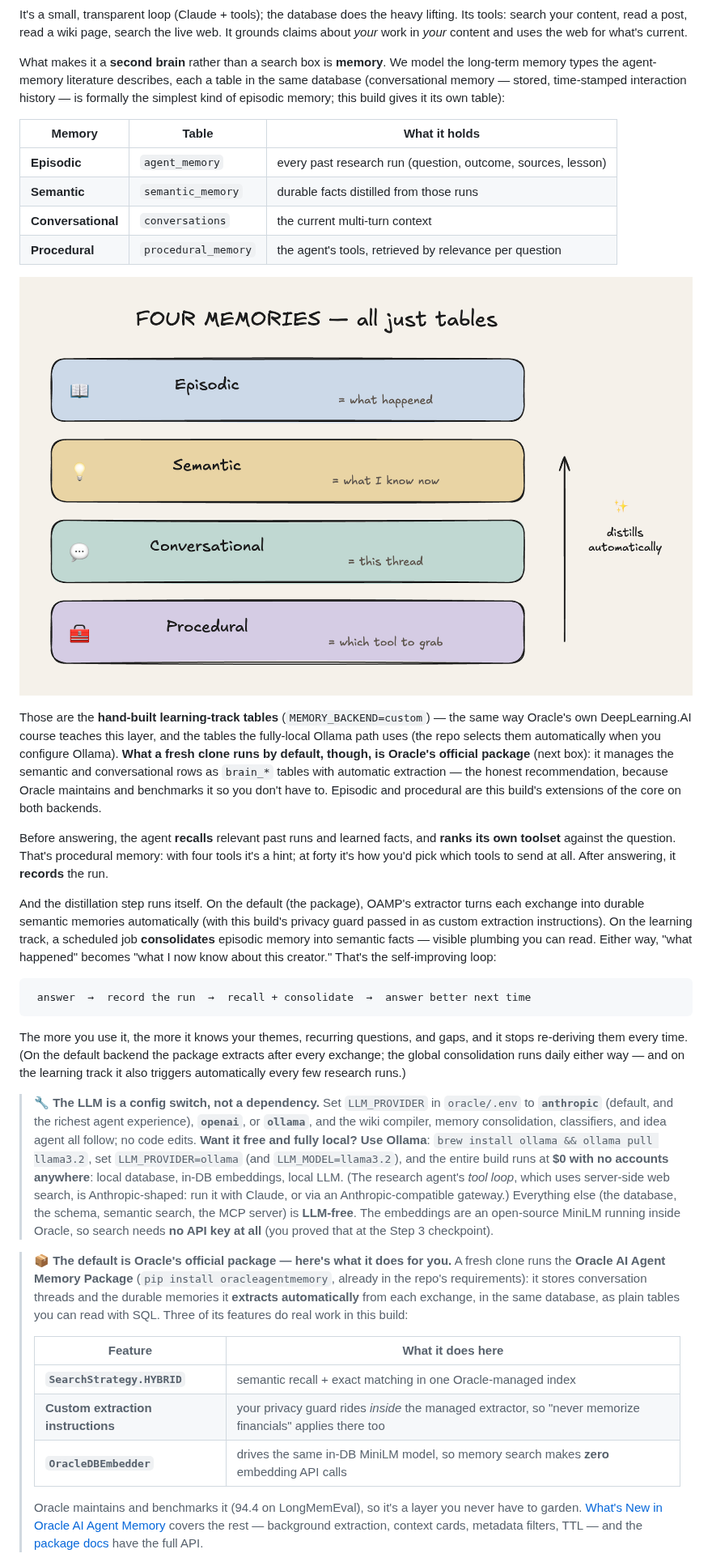
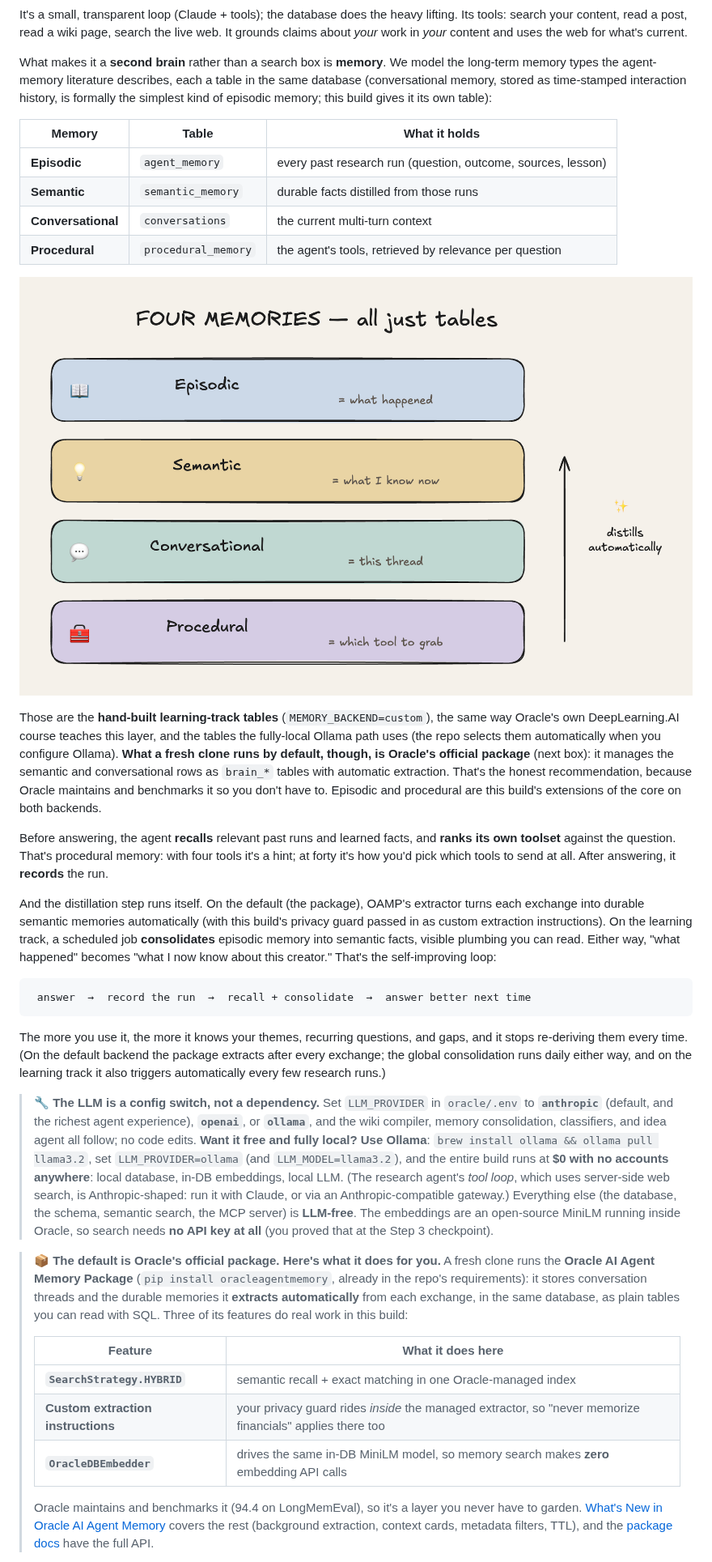
Before and after one commit to LindaHaviv/second-brain, a Markdown page: docs/BLOG.md, the part around one of its changes. Shown at 81% size. Rendered like a GitHub page.

Commit message:
Blog punctuation pass: replace em dashes with commas, colons, periods, and parentheses across prose and image alt text
Co-Authored-By: Claude Fable 5 <noreply@anthropic.com>

```diff
--- a/docs/BLOG.md
+++ b/docs/BLOG.md
@@ -291,7 +291,7 @@ search your content, read a post, read a wiki page, search the live web. It grou
 
 What makes it a **second brain** rather than a search box is **memory**. We model the long-term
 memory types the agent-memory literature describes, each a table in the same database
-(conversational memory — stored, time-stamped interaction history — is formally the simplest
+(conversational memory, stored as time-stamped interaction history, is formally the simplest
 kind of episodic memory; this build gives it its own table):
 
 | Memory | Table | What it holds |
@@ -301,13 +301,13 @@ kind of episodic memory; this build gives it its own table):
 | **Conversational** | `conversations` | the current multi-turn context |
 | **Procedural** | `procedural_memory` | the agent's tools, retrieved by relevance per question |
 
-![The four memory types as a stacked ladder — episodic = what happened, semantic = what I know now, conversational = this thread, procedural = which tool to grab — with a "distills automatically" arrow beside the stack](images/four-memories.png)
+![The four memory types as a stacked ladder: episodic = what happened, semantic = what I know now, conversational = this thread, procedural = which tool to grab, with a "distills automatically" arrow beside the stack](images/four-memories.png)
 
-Those are the **hand-built learning-track tables** (`MEMORY_BACKEND=custom`) — the same way
+Those are the **hand-built learning-track tables** (`MEMORY_BACKEND=custom`), the same way
 Oracle's own DeepLearning.AI course teaches this layer, and the tables the fully-local Ollama
 path uses (the repo selects them automatically when you configure Ollama). **What a fresh clone
 runs by default, though, is Oracle's official package** (next box): it manages the semantic and
-conversational rows as `brain_*` tables with automatic extraction — the honest recommendation,
+conversational rows as `brain_*` tables with automatic extraction. That's the honest recommendation,
 because Oracle maintains and benchmarks it so you don't have to. Episodic and procedural are
 this build's extensions of the core on both backends.
 
@@ -318,7 +318,7 @@ it's how you'd pick which tools to send at all. After answering, it **records**
 And the distillation step runs itself. On the default (the package), OAMP's extractor turns
 each exchange into durable semantic memories automatically (with this build's privacy guard
 passed in as custom extraction instructions). On the learning track, a scheduled job
-**consolidates** episodic memory into semantic facts — visible plumbing you can read. Either
+**consolidates** episodic memory into semantic facts, visible plumbing you can read. Either
 way, "what happened" becomes "what I now know about this creator." That's the self-improving
 loop:
 
@@ -328,7 +328,7 @@ loop:
 
 The more you use it, the more it knows your themes, recurring questions, and gaps, and it stops
 re-deriving them every time. (On the default backend the package extracts after every exchange;
-the global consolidation runs daily either way — and on the learning track it also triggers
+the global consolidation runs daily either way, and on the learning track it also triggers
 automatically every few research runs.)
 
 > **🔧 The LLM is a config switch, not a dependency.** Set `LLM_PROVIDER` in `oracle/.env` to
@@ -342,7 +342,7 @@ automatically every few research runs.)
 > The embeddings are an open-source MiniLM running inside Oracle, so search needs **no API key at
 > all** (you proved that at the Step 3 checkpoint).
 
-> **📦 The default is Oracle's official package — here's what it does for you.** A fresh clone
+> **📦 The default is Oracle's official package. Here's what it does for you.** A fresh clone
 > runs the **Oracle AI Agent Memory Package** (`pip install oracleagentmemory`, already in the
 > repo's requirements): it stores conversation threads and the durable memories it **extracts
 > automatically** from each exchange, in the same database, as plain tables you can read with SQL.
@@ -356,7 +356,7 @@ automatically every few research runs.)
 >
 > Oracle maintains and benchmarks it (94.4 on LongMemEval), so it's a layer you never have to
 > garden. [What's New in Oracle AI Agent Memory](https://blogs.oracle.com/developers/whats-new-in-oracle-ai-agent-memory-custom-extraction-hybrid-search-and-more-control)
-> covers the rest — background extraction, context cards, metadata filters, TTL — and the
+> covers the rest (background extraction, context cards, metadata filters, TTL), and the
 > [package docs](https://docs.oracle.com/en/database/oracle/agent-memory/) have the full API.
 
 > **📦 Why keep the hand-built track too?** Two reasons, and the repo picks for you. **Learning:**
```
Also changed, not shown: other parts of docs/BLOG.md (+13 -13 lines).
